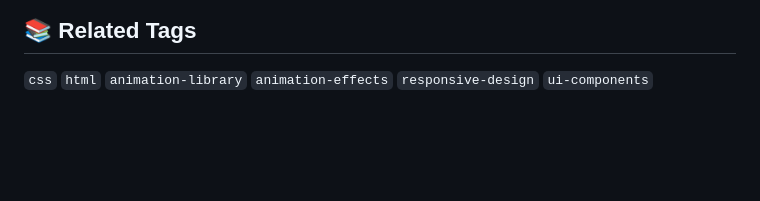
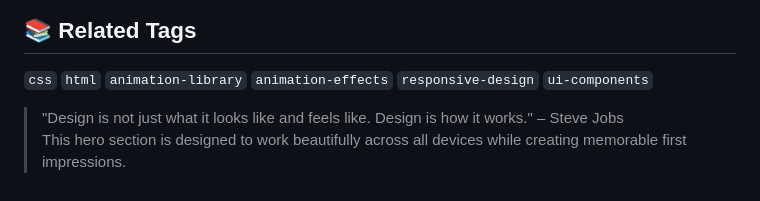
Before and after one commit to sarangnayak/hero-section-type1, a Markdown page: README.md, the part around the change. Rendered like a GitHub page; blank space fills up the shorter version.

```diff
--- a/README.md
+++ b/README.md
@@ -167,3 +167,6 @@ Contributions are welcome! Here's how you can help:
 ## 📚 Related Tags
 
 `css` `html` `animation-library` `animation-effects` `responsive-design` `ui-components`
+
+> "Design is not just what it looks like and feels like. Design is how it works." – Steve Jobs
+> This hero section is designed to work beautifully across all devices while creating memorable first impressions.
```
